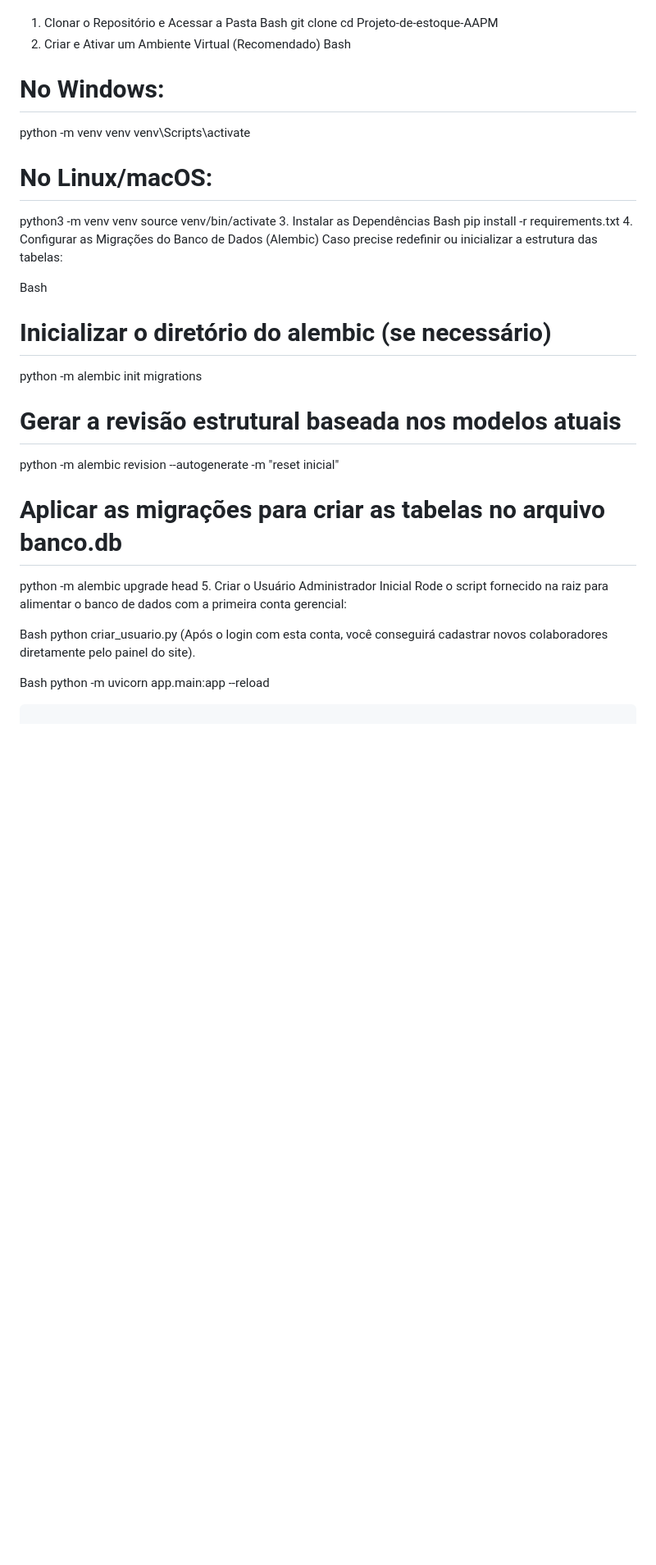
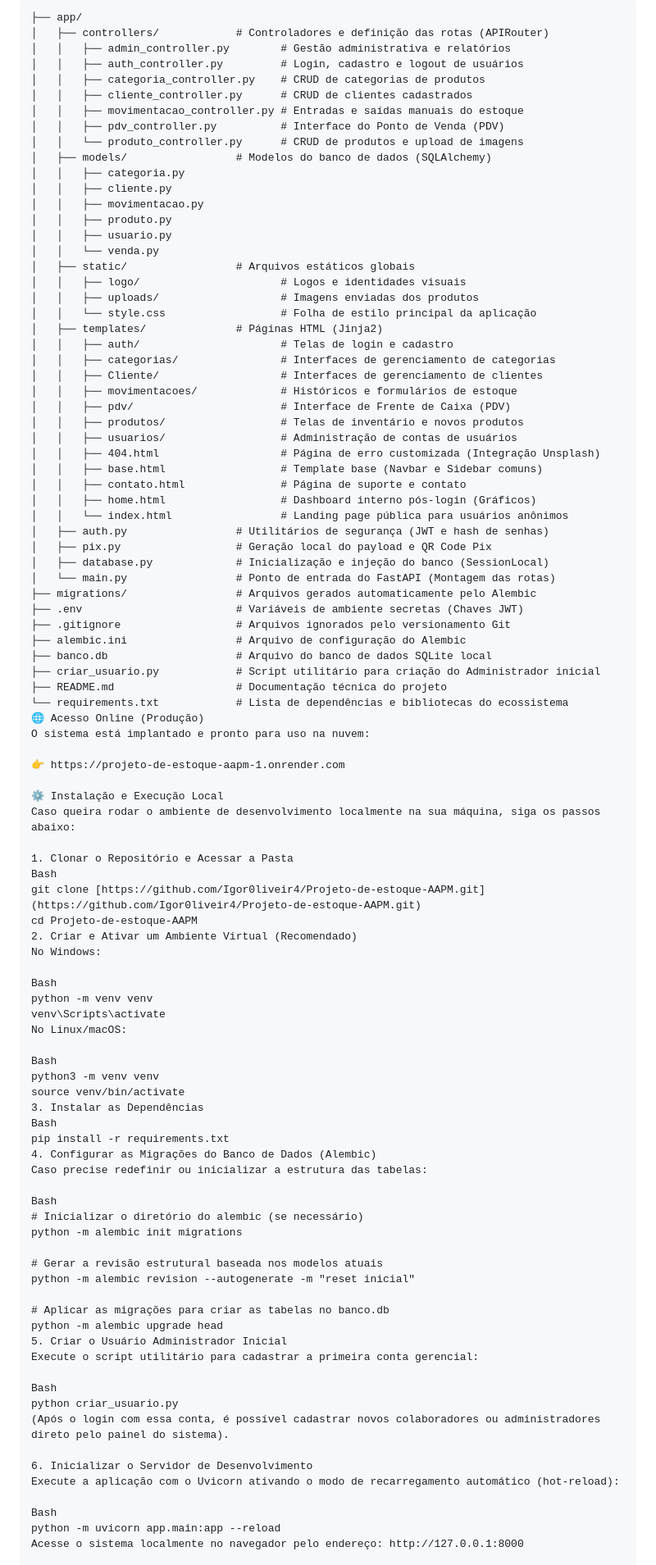
Before and after one commit to Igor0liveir4/Projeto-de-estoque-AAPM, a Markdown page: README.md, the part around one of its changes. Shown at 82% size. Rendered like a GitHub page; blank space fills up the shorter version.

Commit message:
docs: update README.md with installation instructions and project overview

````diff
--- a/README.md
+++ b/README.md
@@ -3,15 +47,70 @@ Siga os passos abaixo para preparar o ambiente e rodar o projeto localmente:
+```text
+├── app/
+│   ├── controllers/            # Controladores e definição das rotas (APIRouter)
+│   │   ├── admin_controller.py        # Gestão administrativa e relatórios
+│   │   ├── auth_controller.py         # Login, cadastro e logout de usuários
+│   │   ├── categoria_controller.py    # CRUD de categorias de produtos
+│   │   ├── cliente_controller.py      # CRUD de clientes cadastrados
+│   │   ├── movimentacao_controller.py # Entradas e saídas manuais do estoque
+│   │   ├── pdv_controller.py          # Interface do Ponto de Venda (PDV)
+│   │   └── produto_controller.py      # CRUD de produtos e upload de imagens
+│   ├── models/                 # Modelos do banco de dados (SQLAlchemy)
+│   │   ├── categoria.py
+│   │   ├── cliente.py
+│   │   ├── movimentacao.py
+│   │   ├── produto.py
+│   │   ├── usuario.py
+│   │   └── venda.py
+│   ├── static/                 # Arquivos estáticos globais
+│   │   ├── logo/                      # Logos e identidades visuais
+│   │   ├── uploads/                   # Imagens enviadas dos produtos
+│   │   └── style.css                  # Folha de estilo principal da aplicação
+│   ├── templates/              # Páginas HTML (Jinja2)
+│   │   ├── auth/                      # Telas de login e cadastro
+│   │   ├── categorias/                # Interfaces de gerenciamento de categorias
+│   │   ├── Cliente/                   # Interfaces de gerenciamento de clientes
+│   │   ├── movimentacoes/             # Históricos e formulários de estoque
+│   │   ├── pdv/                       # Interface de Frente de Caixa (PDV)
+│   │   ├── produtos/                  # Telas de inventário e novos produtos
+│   │   ├── usuarios/                  # Administração de contas de usuários
+│   │   ├── 404.html                   # Página de erro customizada (Integração Unsplash)
+│   │   ├── base.html                  # Template base (Navbar e Sidebar comuns)
+│   │   ├── contato.html               # Página de suporte e contato
+│   │   ├── home.html                  # Dashboard interno pós-login (Gráficos)
+│   │   └── index.html                 # Landing page pública para usuários anônimos
+│   ├── auth.py                 # Utilitários de segurança (JWT e hash de senhas)
+│   ├── pix.py                  # Geração local do payload e QR Code Pix
+│   ├── database.py             # Inicialização e injeção do banco (SessionLocal)
+│   └── main.py                 # Ponto de entrada do FastAPI (Montagem das rotas)
+├── migrations/                 # Arquivos gerados automaticamente pelo Alembic
+├── .env                        # Variáveis de ambiente secretas (Chaves JWT)
+├── .gitignore                  # Arquivos ignorados pelo versionamento Git
+├── alembic.ini                 # Arquivo de configuração do Alembic
+├── banco.db                    # Arquivo do banco de dados SQLite local
+├── criar_usuario.py            # Script utilitário para criação do Administrador inicial
+├── README.md                   # Documentação técnica do projeto
+└── requirements.txt            # Lista de dependências e bibliotecas do ecossistema
+🌐 Acesso Online (Produção)
+O sistema está implantado e pronto para uso na nuvem:
+
+👉 https://projeto-de-estoque-aapm-1.onrender.com
+
+⚙️ Instalação e Execução Local
+Caso queira rodar o ambiente de desenvolvimento localmente na sua máquina, siga os passos abaixo:
 
 1. Clonar o Repositório e Acessar a Pasta
 Bash
-git clone <url-do-seu-repositorio>
+git clone [https://github.com/Igor0liveir4/Projeto-de-estoque-AAPM.git](https://github.com/Igor0liveir4/Projeto-de-estoque-AAPM.git)
 cd Projeto-de-estoque-AAPM
 2. Criar e Ativar um Ambiente Virtual (Recomendado)
+No Windows:
+
 Bash
-# No Windows:
 python -m venv venv
-venv\\Scripts\\activate
+venv\Scripts\activate
+No Linux/macOS:
 
-# No Linux/macOS:
+Bash
 python3 -m venv venv
 source venv/bin/activate
 3. Instalar as Dependências
@@ -27,16 +126,19 @@ python -m alembic init migrations
 # Gerar a revisão estrutural baseada nos modelos atuais
 python -m alembic revision --autogenerate -m "reset inicial"
 
-# Aplicar as migrações para criar as tabelas no arquivo banco.db
+# Aplicar as migrações para criar as tabelas no banco.db
 python -m alembic upgrade head
 5. Criar o Usuário Administrador Inicial
-Rode o script fornecido na raiz para alimentar o banco de dados com a primeira conta gerencial:
+Execute o script utilitário para cadastrar a primeira conta gerencial:
 
 Bash
 python criar_usuario.py
-(Após o login com esta conta, você conseguirá cadastrar novos colaboradores diretamente pelo painel do site).
+(Após o login com essa conta, é possível cadastrar novos colaboradores ou administradores direto pelo painel do sistema).
+
+6. Inicializar o Servidor de Desenvolvimento
+Execute a aplicação com o Uvicorn ativando o modo de recarregamento automático (hot-reload):
 
 Bash
 python -m uvicorn app.main:app --reload
-```
+Acesse o sistema localmente no navegador pelo endereço: http://127.0.0.1:8000
 
````
Also changed, not shown: other parts of README.md (+48 -209 lines).
